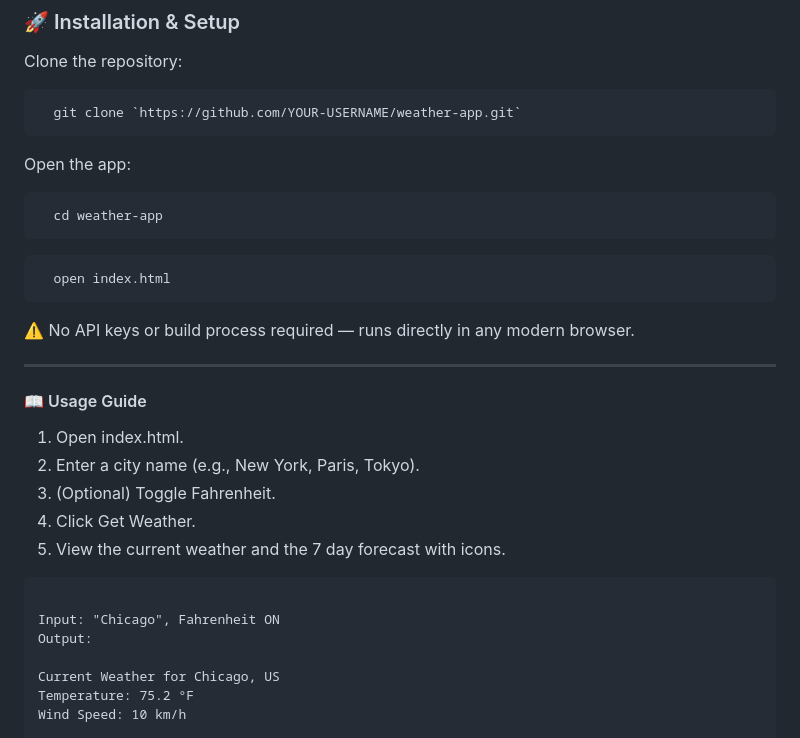
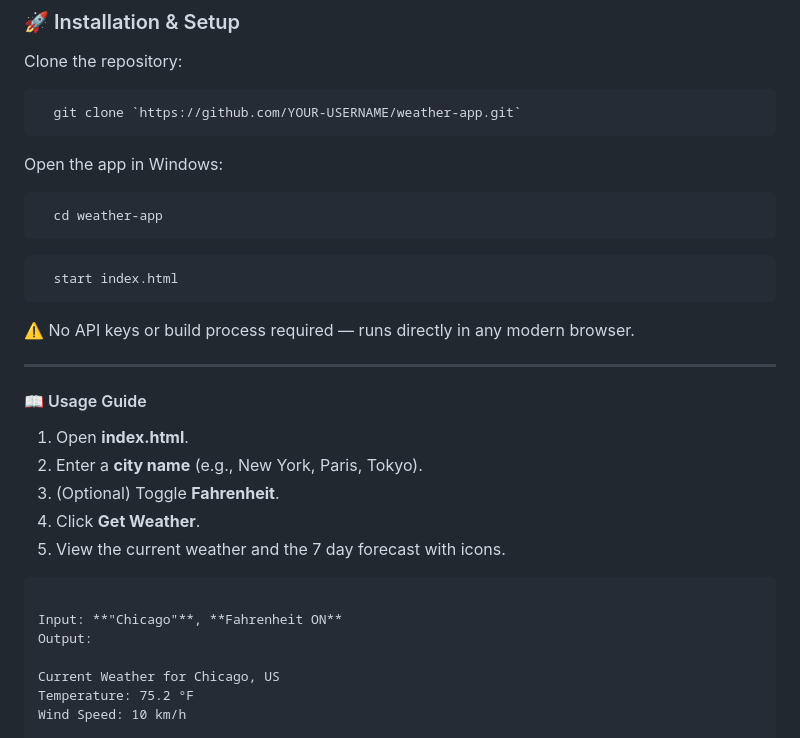
Before and after one commit to Svyatoslavpech/weather-app, a Markdown page: README.md, the part around one of its changes. Rendered like a GitHub page.

Commit message:
README.md correction 2

````diff
--- a/README.md
+++ b/README.md
@@ -37,14 +37,14 @@ Clone the repository:
     git clone `https://github.com/YOUR-USERNAME/weather-app.git`
   ```
 
-Open the app:
+Open the app in Windows:
 
   ```bash
     cd weather-app
   ```
 
   ```bash
-    open index.html
+    start index.html
   ```
 
 ⚠️ No API keys or build process required — runs directly in any modern browser.
@@ -53,15 +53,15 @@ Open the app:
 
 #### 📖 Usage Guide
 
-1. Open index.html.
-2. Enter a city name (e.g., New York, Paris, Tokyo).
-3. (Optional) Toggle Fahrenheit.
-4. Click Get Weather.
+1. Open **index.html**.
+2. Enter a **city name** (e.g., New York, Paris, Tokyo).
+3. (Optional) Toggle **Fahrenheit**.
+4. Click **Get Weather**.
 5. View the current weather and the 7 day forecast with icons.
 
 ```📊 Example Output
 
-Input: "Chicago", Fahrenheit ON
+Input: **"Chicago"**, **Fahrenheit ON**
 Output:
 
 Current Weather for Chicago, US
````
Also changed, not shown: other parts of README.md (+19 -21 lines).
